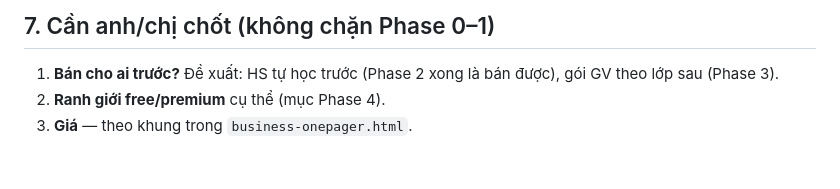
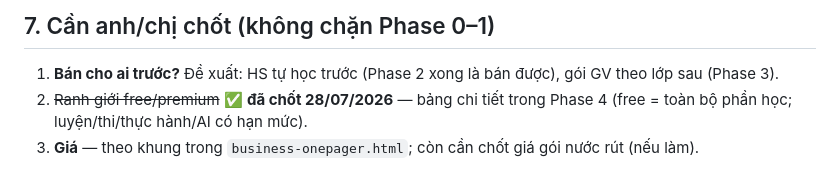
Before and after one commit to tuanla90/tin-hoc-thpt-qg, a Markdown page: KE-HOACH-SAAS.md, the part around one of its changes. Rendered like a GitHub page.

```diff
--- a/KE-HOACH-SAAS.md
+++ b/KE-HOACH-SAAS.md
@@ -165,5 +203,5 @@ Quyền premium của 1 user = tồn tại license `activated_by = user.id` (ho
 ## 7. Cần anh/chị chốt (không chặn Phase 0–1)
 
 1. **Bán cho ai trước?** Đề xuất: HS tự học trước (Phase 2 xong là bán được), gói GV theo lớp sau (Phase 3).
-2. **Ranh giới free/premium** cụ thể (mục Phase 4).
-3. **Giá** — theo khung trong `business-onepager.html`.
+2. ~~Ranh giới free/premium~~ ✅ **đã chốt 28/07/2026** — bảng chi tiết trong Phase 4 (free = toàn bộ phần học; luyện/thi/thực hành/AI có hạn mức).
+3. **Giá** — theo khung trong `business-onepager.html`; còn cần chốt giá gói nước rút (nếu làm).
```
Also changed, not shown: other parts of KE-HOACH-SAAS.md (+39 -1 lines).
